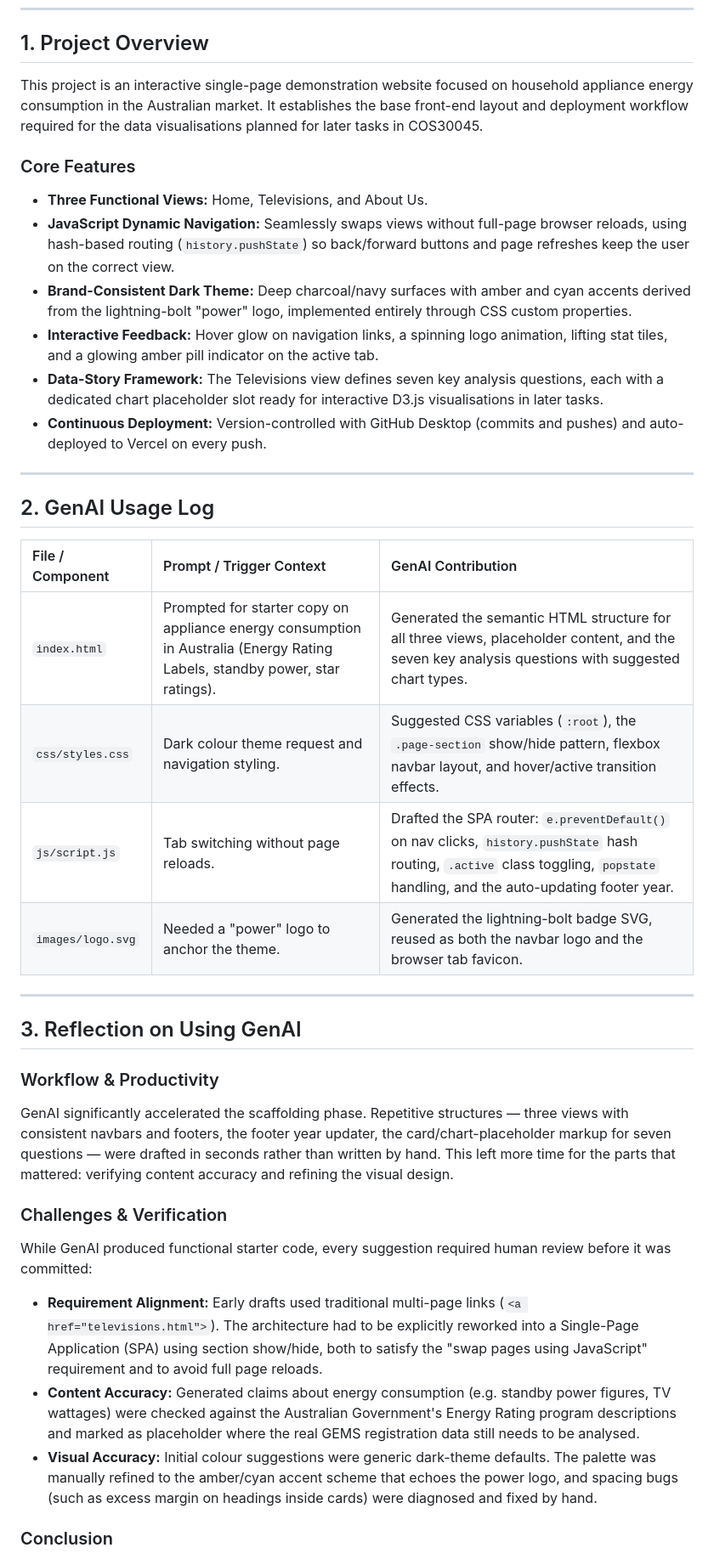
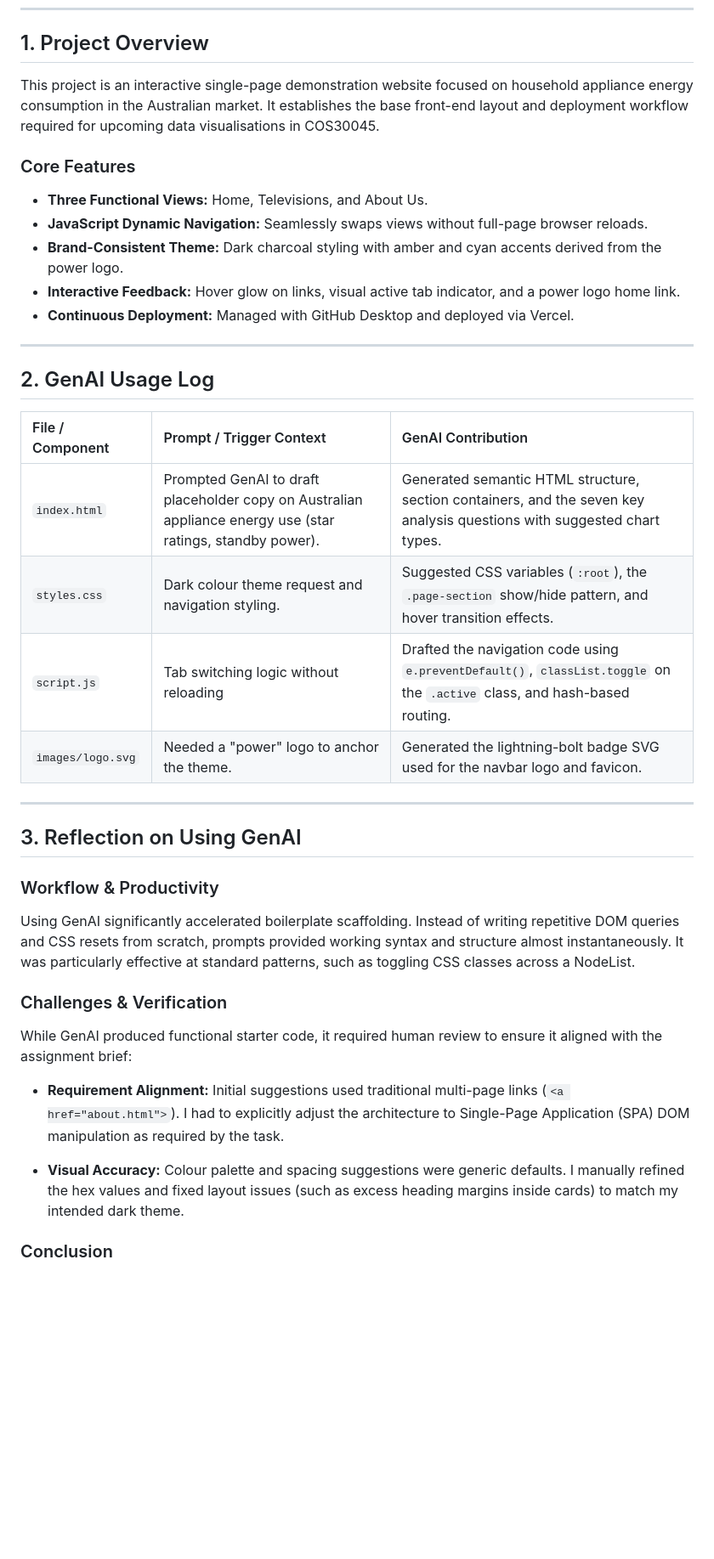
Before and after one commit to bryan9808/COS30045_T01, a Markdown page: README.md, the part around one of its changes. Shown at 85% size. GitHub-like rendering; blank space fills up the shorter version.

```diff
--- a/README.md
+++ b/README.md
@@ -10,16 +10,15 @@
 
 ## 1. Project Overview
 
-This project is an interactive single-page demonstration website focused on household appliance energy consumption in the Australian market. It establishes the base front-end layout and deployment workflow required for the data visualisations planned for later tasks in COS30045.
+This project is an interactive single-page demonstration website focused on household appliance energy consumption in the Australian market. It establishes the base front-end layout and deployment workflow required for upcoming data visualisations in COS30045.
 
 ### Core Features
 
 * **Three Functional Views:** Home, Televisions, and About Us.
-* **JavaScript Dynamic Navigation:** Seamlessly swaps views without full-page browser reloads, using hash-based routing (`history.pushState`) so back/forward buttons and page refreshes keep the user on the correct view.
-* **Brand-Consistent Dark Theme:** Deep charcoal/navy surfaces with amber and cyan accents derived from the lightning-bolt "power" logo, implemented entirely through CSS custom properties.
-* **Interactive Feedback:** Hover glow on navigation links, a spinning logo animation, lifting stat tiles, and a glowing amber pill indicator on the active tab.
-* **Data-Story Framework:** The Televisions view defines seven key analysis questions, each with a dedicated chart placeholder slot ready for interactive D3.js visualisations in later tasks.
-* **Continuous Deployment:** Version-controlled with GitHub Desktop (commits and pushes) and auto-deployed to Vercel on every push.
+* **JavaScript Dynamic Navigation:** Seamlessly swaps views without full-page browser reloads.
+* **Brand-Consistent Theme:** Dark charcoal styling with amber and cyan accents derived from the power logo.
+* **Interactive Feedback:** Hover glow on links, visual active tab indicator, and a power logo home link.
+* **Continuous Deployment:** Managed with GitHub Desktop and deployed via Vercel.
 
 ---
 
@@ -27,10 +26,10 @@ This project is an interactive single-page demonstration website focused on hous
 
 | File / Component | Prompt / Trigger Context | GenAI Contribution |
 | :--- | :--- | :--- |
-| `index.html` | Prompted for starter copy on appliance energy consumption in Australia (Energy Rating Labels, standby power, star ratings). | Generated the semantic HTML structure for all three views, placeholder content, and the seven key analysis questions with suggested chart types. |
-| `css/styles.css` | Dark colour theme request and navigation styling. | Suggested CSS variables (`:root`), the `.page-section` show/hide pattern, flexbox navbar layout, and hover/active transition effects. |
-| `js/script.js` | Tab switching without page reloads. | Drafted the SPA router: `e.preventDefault()` on nav clicks, `history.pushState` hash routing, `.active` class toggling, `popstate` handling, and the auto-updating footer year. |
-| `images/logo.svg` | Needed a "power" logo to anchor the theme. | Generated the lightning-bolt badge SVG, reused as both the navbar logo and the browser tab favicon. |
+| `index.html` | Prompted GenAI to draft placeholder copy on Australian appliance energy use (star ratings, standby power). | Generated semantic HTML structure, section containers, and the seven key analysis questions with suggested chart types. |
+| `styles.css` | Dark colour theme request and navigation styling. | Suggested CSS variables (`:root`), the `.page-section` show/hide pattern, and hover transition effects. |
+| `script.js` | Tab switching logic without reloading | Drafted the navigation code using `e.preventDefault()`, `classList.toggle` on the `.active` class, and hash-based routing. |
+| `images/logo.svg` | Needed a "power" logo to anchor the theme. | Generated the lightning-bolt badge SVG used for the navbar logo and favicon. |
 
 ---
 
@@ -38,15 +37,15 @@ This project is an interactive single-page demonstration website focused on hous
 
 ### Workflow & Productivity
 
-GenAI significantly accelerated the scaffolding phase. Repetitive structures — three views with consistent navbars and footers, the footer year updater, the card/chart-placeholder markup for seven questions — were drafted in seconds rather than written by hand. This left more time for the parts that mattered: verifying content accuracy and refining the visual design.
+Using GenAI significantly accelerated boilerplate scaffolding. Instead of writing repetitive DOM queries and CSS resets from scratch, prompts provided working syntax and structure almost instantaneously. It was particularly effective at standard patterns, such as toggling CSS classes across a NodeList.
 
 ### Challenges & Verification
 
-While GenAI produced functional starter code, every suggestion required human review before it was committed:
+While GenAI produced functional starter code, it required human review to ensure it aligned with the assignment brief:
 
-* **Requirement Alignment:** Early drafts used traditional multi-page links (`<a href="televisions.html">`). The architecture had to be explicitly reworked into a Single-Page Application (SPA) using section show/hide, both to satisfy the "swap pages using JavaScript" requirement and to avoid full page reloads.
-* **Content Accuracy:** Generated claims about energy consumption (e.g. standby power figures, TV wattages) were checked against the Australian Government's Energy Rating program descriptions and marked as placeholder where the real GEMS registration data still needs to be analysed.
-* **Visual Accuracy:** Initial colour suggestions were generic dark-theme defaults. The palette was manually refined to the amber/cyan accent scheme that echoes the power logo, and spacing bugs (such as excess margin on headings inside cards) were diagnosed and fixed by hand.
+* **Requirement Alignment:** Initial suggestions used traditional multi-page links (`<a href="about.html">`). I had to explicitly adjust the architecture to Single-Page Application (SPA) DOM manipulation as required by the task.
+
+* **Visual Accuracy:** Colour palette and spacing suggestions were generic defaults. I manually refined the hex values and fixed layout issues (such as excess heading margins inside cards) to match my intended dark theme.
 
 ### Conclusion
 
```
Also changed, not shown: other parts of README.md (+4 -8 lines).
